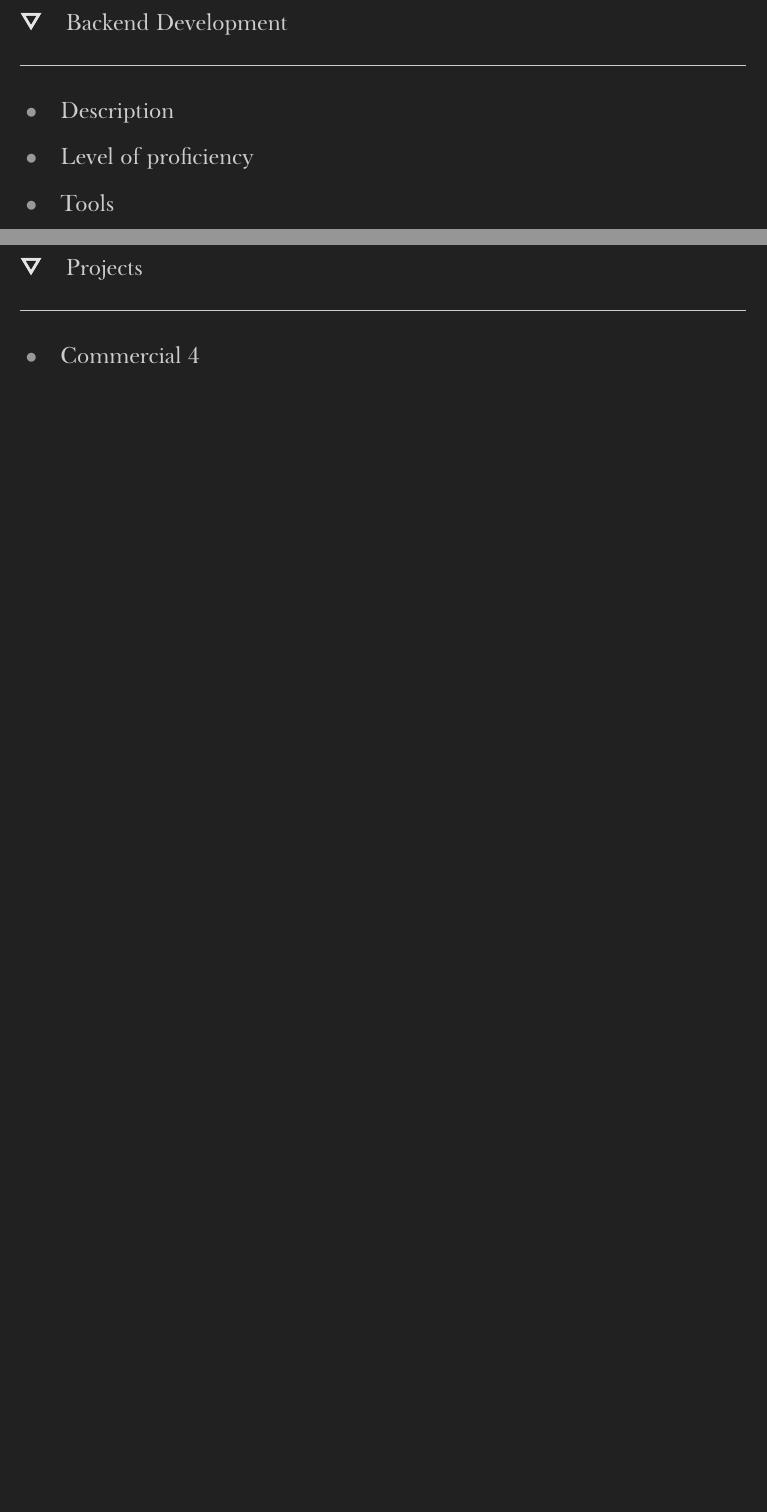
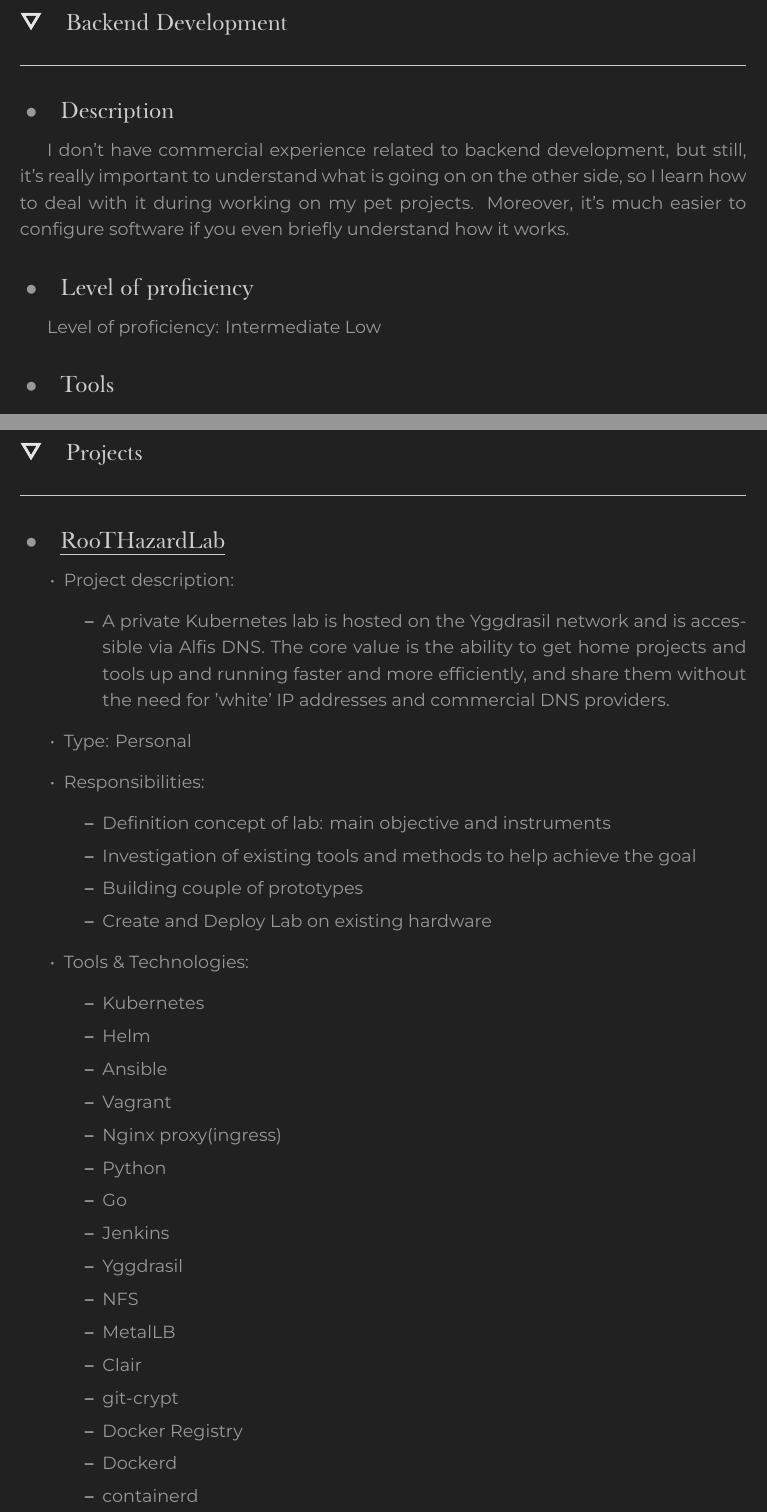
Before and after one commit to dkushche/Curriculum_vitae, a LaTeX CV (variants/CV_Dmytro_Kushchevskyi_full.tex, which reads common/projects/main.tex, fields/backend_development/main.tex): two parts of pages 9 and 14 of 18 before the commit and two parts of pages 9 and 14 of 20 after it, joined at a grey line, cut so that both start at the same text, the shorter picture padded with empty space. Compiled offline with XeLaTeX; a missing font is replaced by an installed copy or a similar font.

Commit message:
add more info to backend field

```diff
--- a/common/projects/main.tex
+++ b/common/projects/main.tex
@@ -1,4 +1,43 @@
 \section{Projects}
+
+\hypertarget{proj_rhl}{\subsection{\href{https://github.com/dkushche/RooTHazardLab}{RooTHazardLab}}}
+\begin{itemize}
+    \item Project description:
+    \begin{itemize}
+        \item A private Kubernetes lab is hosted on the Yggdrasil network and is accessible via Alfis DNS.
+              The core value is the ability to get home projects and tools up and running faster and
+              more efficiently, and share them without the need for 'white' IP addresses and commercial DNS
+              providers.
+    \end{itemize}
+    \item Type: Personal
+    \item Responsibilities:
+    \begin{itemize}
+        \item Definition concept of lab: main objective and instruments
+        \item Investigation of existing tools and methods to help achieve the goal
+        \item Building couple of prototypes
+        \item Create and Deploy Lab on existing hardware
+    \end{itemize}
+    \item Tools \& Technologies:
+    \begin{itemize}
+        \item Kubernetes
+        \item Helm
+        \item Ansible
+        \item Vagrant
+        \item Nginx proxy(ingress)
+        \item Python
+        \item Go
+        \item Jenkins
+        \item Yggdrasil
+        \item NFS
+        \item MetalLB
+        \item Clair
+        \item git-crypt
+        \item Docker Registry
+        \item Dockerd
+        \item containerd
+    \end{itemize}
+\end{itemize}
+\newpage
 
 \hypertarget{proj_com4}{\subsection{Commercial 4}}
 \begin{itemize}
--- a/fields/backend_development/main.tex
+++ b/fields/backend_development/main.tex
@@ -1,4 +1,12 @@
 \section{Backend Development}
 
 \subsection{Description}
+
+I don't have commercial experience related to backend development, but still,
+it's really important to understand what is going on on the other side, so I
+learn how to deal with it during working on my pet projects.
+Moreover, it's much easier to configure software if you even briefly understand how it works.
+
 \subsection{Level of proficiency}
+
+Level of proficiency: Intermediate Low
```
Also changed, not shown: fields/networking/main.tex (+3 -1 lines), common/projects/main.tex (34 more changed lines), fields/backend_development/main.tex (13 more changed lines).
